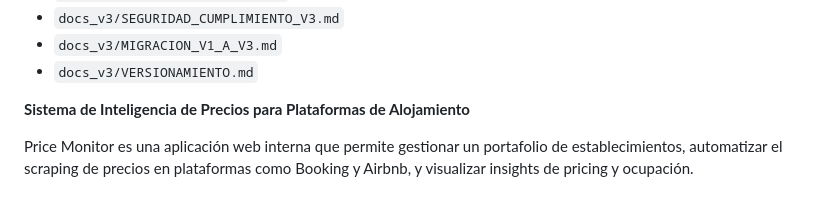
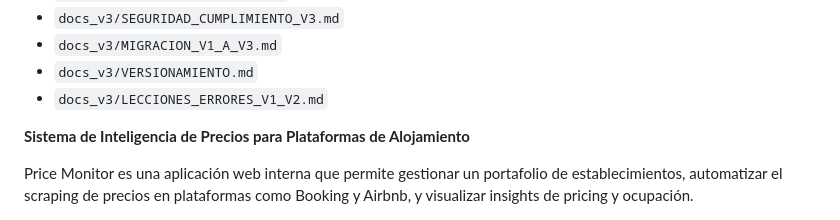
Before and after one commit to Aoneken/price-monitor, a Markdown page: README.md, the part around the change. Rendered like a GitHub page.

Commit message:
Docs: Enlazar lecciones/errores en README y constitución V3

```diff
--- a/README.md
+++ b/README.md
@@ -19,6 +19,7 @@ Documentación V3 (índice):
 - `docs_v3/SEGURIDAD_CUMPLIMIENTO_V3.md`
 - `docs_v3/MIGRACION_V1_A_V3.md`
 - `docs_v3/VERSIONAMIENTO.md`
+ - `docs_v3/LECCIONES_ERRORES_V1_V2.md`
 
 **Sistema de Inteligencia de Precios para Plataformas de Alojamiento**
 
```
